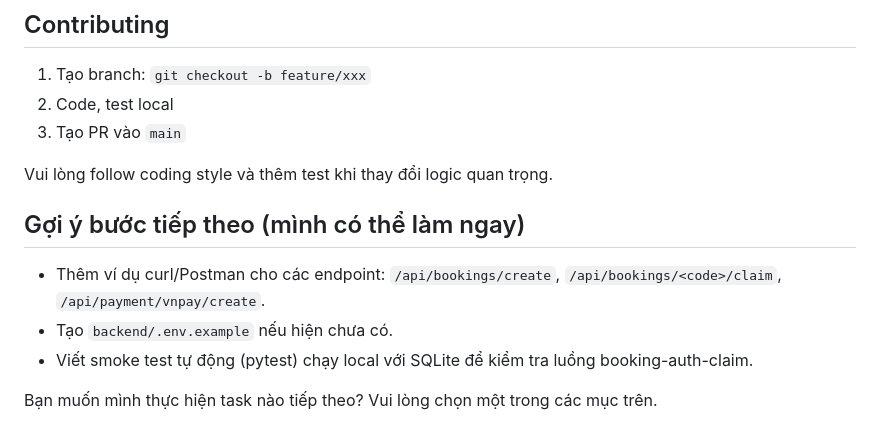
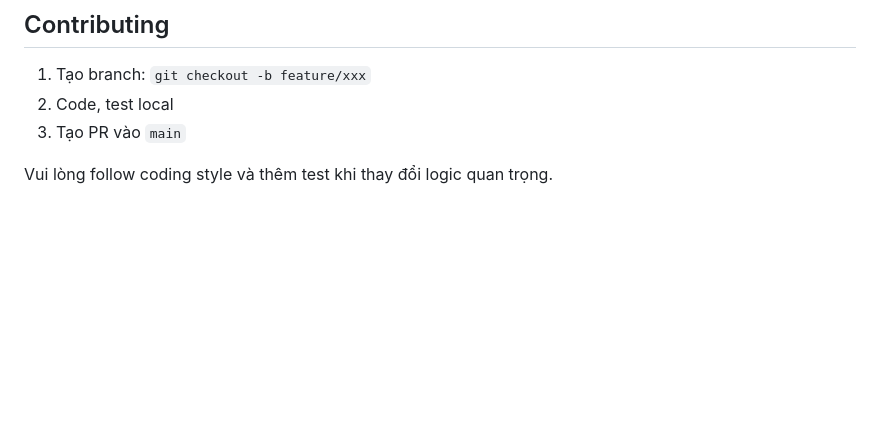
Before and after one commit to MNfine/Website-SkyPlan, a Markdown page: README.md, the part around the change. GitHub-like rendering; blank space fills up the shorter version.

Commit message:
update README.md for project

```diff
--- a/README.md
+++ b/README.md
@@ -124,11 +124,3 @@ Tài liệu chi tiết về kiến trúc và các luồng nghiệp vụ nằm
 3. Tạo PR vào `main`
 
 Vui lòng follow coding style và thêm test khi thay đổi logic quan trọng.
-
-## Gợi ý bước tiếp theo (mình có thể làm ngay)
-
-- Thêm ví dụ curl/Postman cho các endpoint: `/api/bookings/create`, `/api/bookings/<code>/claim`, `/api/payment/vnpay/create`.
-- Tạo `backend/.env.example` nếu hiện chưa có.
-- Viết smoke test tự động (pytest) chạy local với SQLite để kiểm tra luồng booking-auth-claim.
-
-Bạn muốn mình thực hiện task nào tiếp theo? Vui lòng chọn một trong các mục trên.
```
